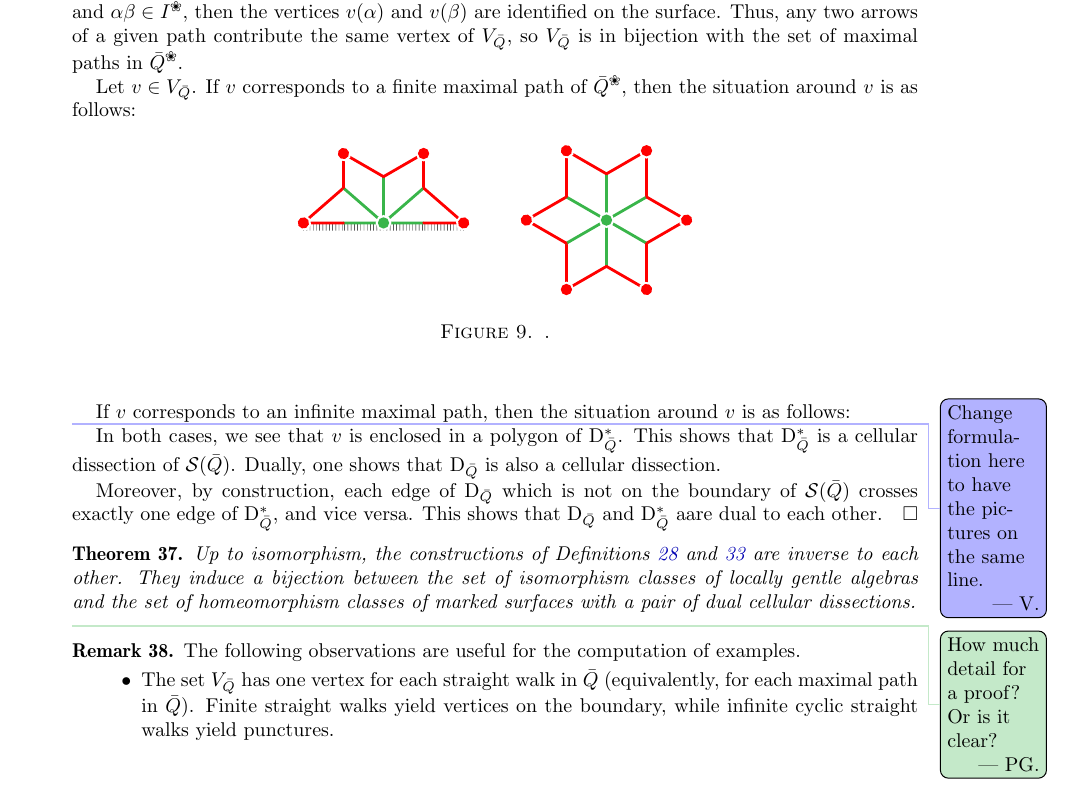
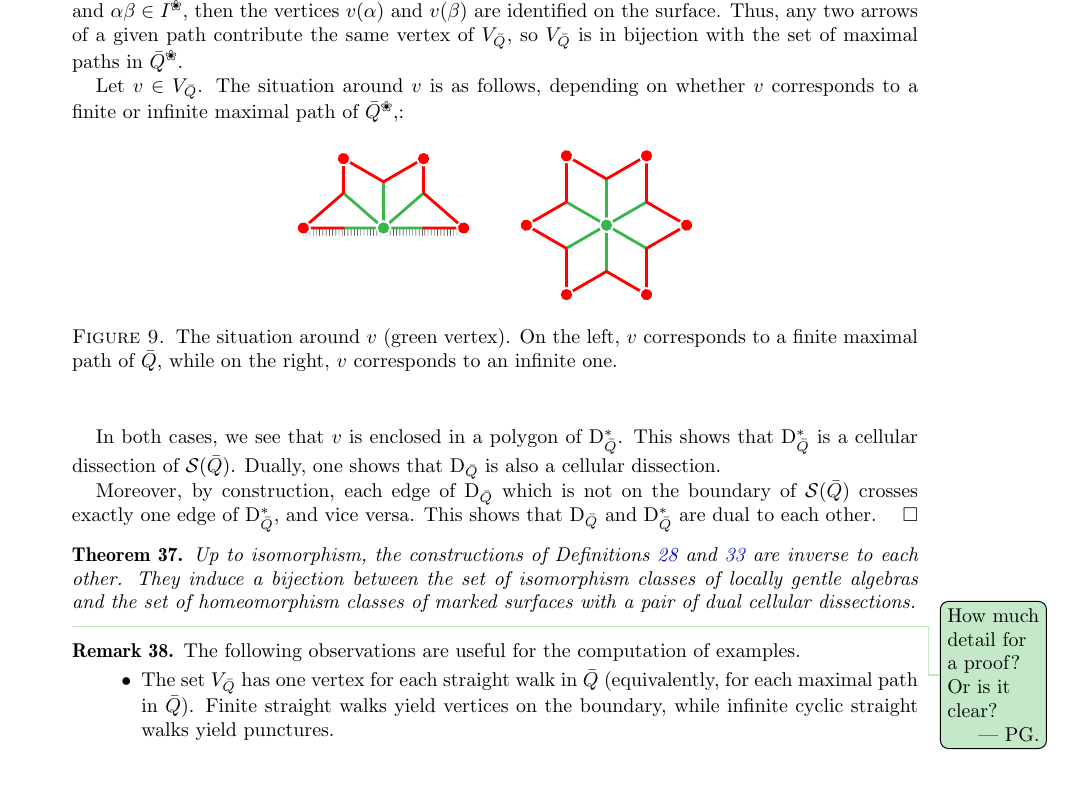
Before and after one commit to vpilaud/accordionComplexSurfaces, a LaTeX paper (draft/accordionComplexSurfaces.tex): part of page 9 of 14, cut so that both start at the same text. Compiled offline with pdfLaTeX.

Commit message:
Added caption of a figure.

```diff
--- a/draft/accordionComplexSurfaces.tex
+++ b/draft/accordionComplexSurfaces.tex
@@ -820,24 +820,20 @@ Then the dissections~$\dissection_{\bar Q}$ and~$\dissection_{\bar Q}\dual$ are
 In the construction of~$\surface(\bar Q)$, if two arrows~$\alpha$ and~$\beta$ of~$\bar Q \blossom$ are such that~$t(\alpha) = s(\beta)$ and~$\alpha\beta\in I\blossom$, then the vertices~$v(\alpha)$ and~$v(\beta)$ are identified on the surface.
 Thus, any two arrows of a given path contribute the same vertex of~$V_{\bar Q}$, so~$V_{\bar Q}$ is in bijection with the set of maximal paths in~$\bar Q\blossom$.
 
-Let~$v\in V_{\bar Q}$.  If~$v$ corresponds to a finite maximal path of~$\bar Q\blossom$, then the situation around~$v$ is as follows:
+Let~$v\in V_{\bar Q}$. The situation around~$v$ is as follows, depending on whether~$v$ corresponds to a finite or infinite maximal path of~$\bar Q\blossom$,:
 
 \begin{figure}[h]
 	\capstart
 	\centerline{\includegraphics[scale=.7]{halfStar} \qquad \includegraphics[scale=.7]{star}}
-	\caption{.}
+	\caption{The situation around~$v$ (green vertex). On the left,~$v$ corresponds to a finite maximal path of~$\bar Q$, while on the right,~$v$ corresponds to an infinite one.}
 	\label{fig:stars}
 \end{figure}
-
-If~$v$ corresponds to an infinite maximal path, then the situation around~$v$ is as follows:
-
-\vincent{Change formulation here to have the pictures on the same line.}
 
 In both cases, we see that~$v$ is enclosed in a polygon of~$\dissection_{\bar Q}\dual$.  This shows that~$\dissection_{\bar Q}\dual$ is a cellular dissection of~$\surface(\bar Q)$.
 Dually, one shows that~$\dissection_{\bar Q}$ is also a cellular dissection.
 
 Moreover, by construction, each edge of~$\dissection_{\bar Q}$ which is not on the boundary of~$\surface(\bar Q)$ crosses exactly one edge of~$\dissection_{\bar Q}\dual$, and vice versa.
-This shows that~$\dissection_{\bar Q}$ and~$\dissection_{\bar Q}\dual$ aare dual to each other.
+This shows that~$\dissection_{\bar Q}$ and~$\dissection_{\bar Q}\dual$ are dual to each other.
 \end{proof}
 
 
```
Also changed, not shown: draft/accordionComplexSurfaces.tex (2 more changed lines).
